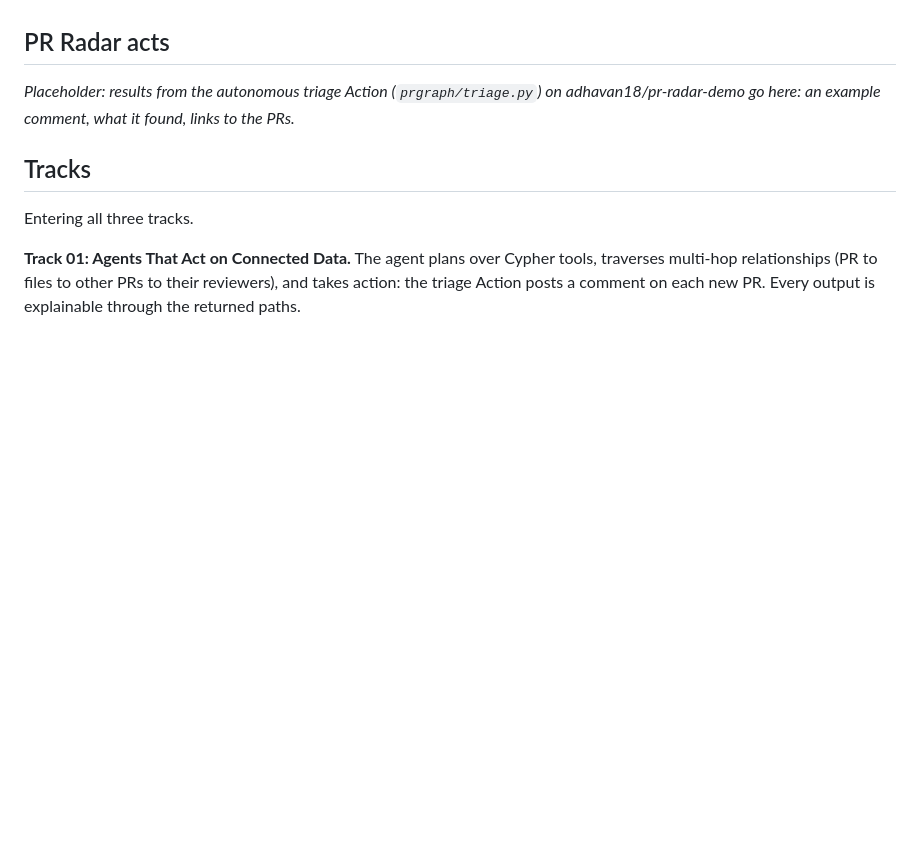
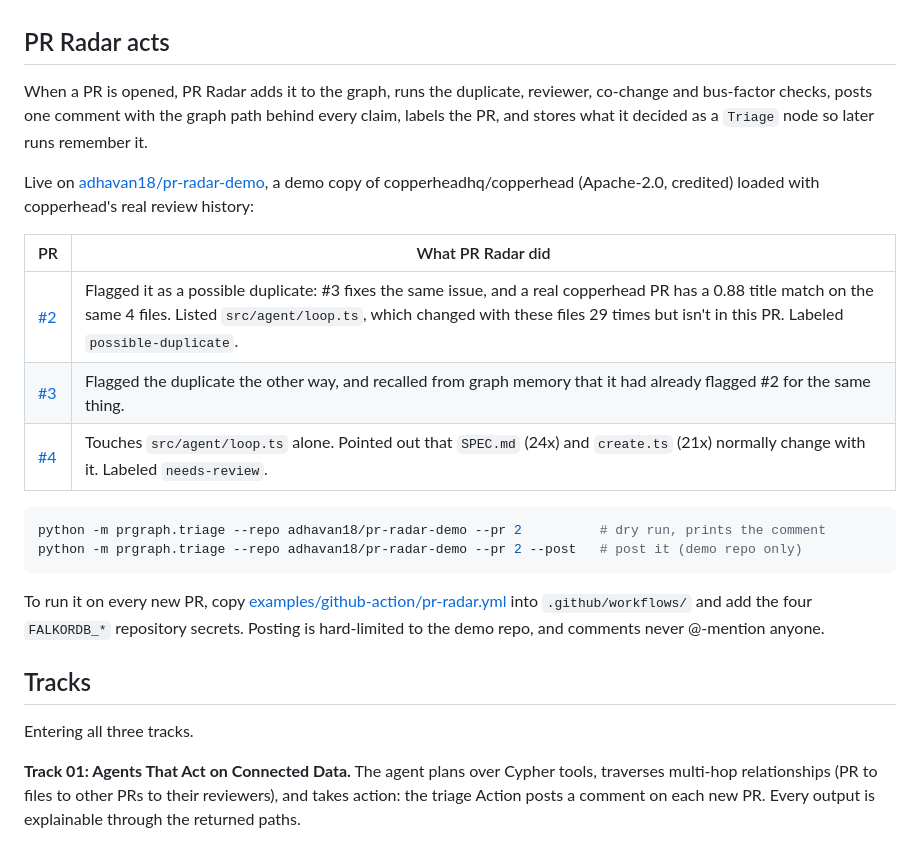
Before and after one commit to adhavan18/pr-radar, a Markdown page: README.md, the part around the change. Rendered like a GitHub page; blank space fills up the shorter version.

Commit message:
readme: real triage results

````diff
--- a/README.md
+++ b/README.md
@@ -24,7 +24,22 @@ Each of those files comes with the path that proves it, so you can click through
 
 ## PR Radar acts
 
-_Placeholder: results from the autonomous triage Action (`prgraph/triage.py`) on adhavan18/pr-radar-demo go here: an example comment, what it found, links to the PRs._
+When a PR is opened, PR Radar adds it to the graph, runs the duplicate, reviewer, co-change and bus-factor checks, posts one comment with the graph path behind every claim, labels the PR, and stores what it decided as a `Triage` node so later runs remember it.
+
+Live on [adhavan18/pr-radar-demo](https://github.com/adhavan18/pr-radar-demo), a demo copy of copperheadhq/copperhead (Apache-2.0, credited) loaded with copperhead's real review history:
+
+| PR | What PR Radar did |
+|---|---|
+| [#2](https://github.com/adhavan18/pr-radar-demo/pull/2) | Flagged it as a possible duplicate: #3 fixes the same issue, and a real copperhead PR has a 0.88 title match on the same 4 files. Listed `src/agent/loop.ts`, which changed with these files 29 times but isn't in this PR. Labeled `possible-duplicate`. |
+| [#3](https://github.com/adhavan18/pr-radar-demo/pull/3) | Flagged the duplicate the other way, and recalled from graph memory that it had already flagged #2 for the same thing. |
+| [#4](https://github.com/adhavan18/pr-radar-demo/pull/4) | Touches `src/agent/loop.ts` alone. Pointed out that `SPEC.md` (24x) and `create.ts` (21x) normally change with it. Labeled `needs-review`. |
+
+```bash
+python -m prgraph.triage --repo adhavan18/pr-radar-demo --pr 2          # dry run, prints the comment
+python -m prgraph.triage --repo adhavan18/pr-radar-demo --pr 2 --post   # post it (demo repo only)
+```
+
+To run it on every new PR, copy [examples/github-action/pr-radar.yml](examples/github-action/pr-radar.yml) into `.github/workflows/` and add the four `FALKORDB_*` repository secrets. Posting is hard-limited to the demo repo, and comments never @-mention anyone.
 
 ## Tracks
 
````
